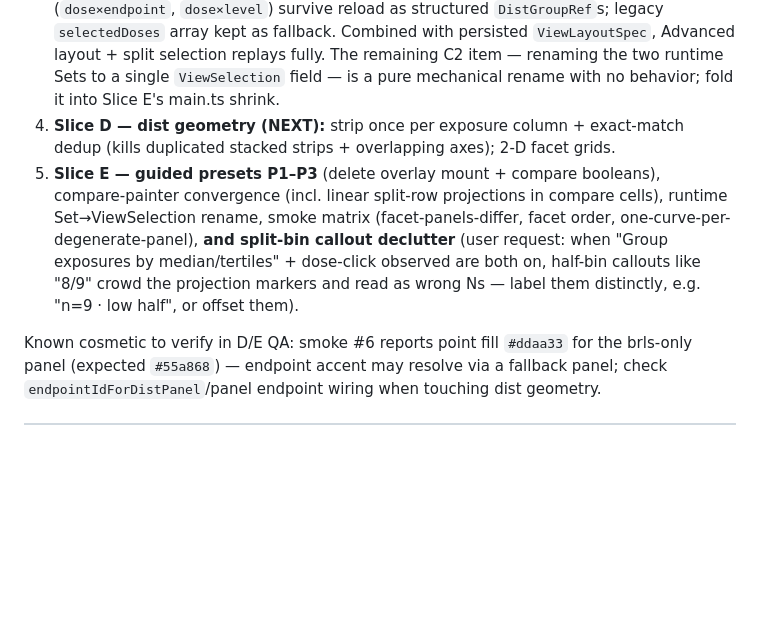
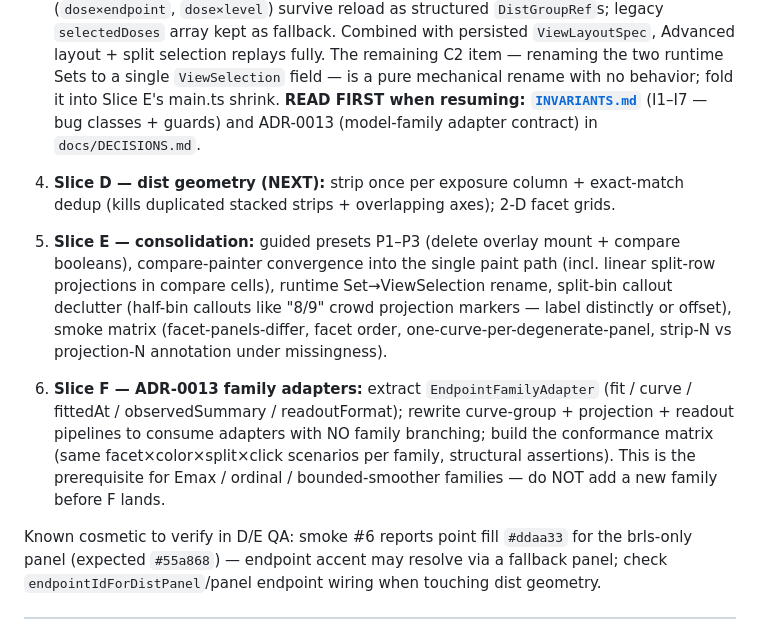
Before and after one commit to smouksassi/er-explorer, a Markdown page: .ai/CONTINUE_HERE.md, the part around the change. Rendered like a GitHub page; blank space fills up the shorter version.

```diff
--- a/.ai/CONTINUE_HERE.md
+++ b/.ai/CONTINUE_HERE.md
@@ -33,8 +33,11 @@
 3e. ✅ (`1464990`) **Endpoint-row facets fixed**: the synthetic no-columns branch in `enumerateScatterPanels` injected `endpoint=first` and the column-last merge clobbered row-faceted endpoints — "endpoints as rows" with one metric collapsed to duplicated first-endpoint panels. Rule: a fallback branch only contributes the axis it owns (x). Also: selection registry cleared per mounted layout (render()), not per synced pass. Smoke hardened (distinct endpoint stacks; per-panel monochrome — which closed the #ddaa33 mystery: that panel WAS icgi2's, correctly colored).
 3j. ✅ (`dd07abe`) **QA round 10 — projection/curve association fixed**: (a) `projectedGroupsForDistSelection` binned color var on PANEL cohort (last re-binning site; clicked N=6 row projected as 8/9) → base cohort; (b) binary fit-per-level curves each carried the FULL projected array → duplicate callouts + blue band on orange curve → per-curve level filtering; (c) continuous multi-curve projections used first curve's samples → overlays carry `level`, groups project onto matching curve; (d) binary selection stats now endpoint-finite (parity with linear). NOTE explained to user: strip N (exposure rows) vs projection N (endpoint-finite rows) legitimately differ under missingness; icgi vs icgi7 band extents differ for the same clicked group for the same reason.
 3i. ✅ (`ee73fe7`) **C2 persistence DONE**: domain `ViewSelection` is the serialized selection contract in sessions — split-row selections (`dose×endpoint`, `dose×level`) survive reload as structured `DistGroupRef`s; legacy `selectedDoses` array kept as fallback. Combined with persisted `ViewLayoutSpec`, Advanced layout + split selection replays fully. The remaining C2 item — renaming the two runtime Sets to a single `ViewSelection` field — is a pure mechanical rename with no behavior; fold it into Slice E's main.ts shrink.
+**READ FIRST when resuming: [`INVARIANTS.md`](./INVARIANTS.md)** (I1–I7 — bug classes + guards) and ADR-0013 (model-family adapter contract) in `docs/DECISIONS.md`.
+
 4. **Slice D — dist geometry (NEXT):** strip once per exposure column + exact-match dedup (kills duplicated stacked strips + overlapping axes); 2-D facet grids.
-5. **Slice E — guided presets P1–P3** (delete overlay mount + compare booleans), compare-painter convergence (incl. linear split-row projections in compare cells), runtime Set→ViewSelection rename, smoke matrix (facet-panels-differ, facet order, one-curve-per-degenerate-panel), **and split-bin callout declutter** (user request: when "Group exposures by median/tertiles" + dose-click observed are both on, half-bin callouts like "8/9" crowd the projection markers and read as wrong Ns — label them distinctly, e.g. "n=9 · low half", or offset them).
+5. **Slice E — consolidation:** guided presets P1–P3 (delete overlay mount + compare booleans), compare-painter convergence into the single paint path (incl. linear split-row projections in compare cells), runtime Set→ViewSelection rename, split-bin callout declutter (half-bin callouts like "8/9" crowd projection markers — label distinctly or offset), smoke matrix (facet-panels-differ, facet order, one-curve-per-degenerate-panel, strip-N vs projection-N annotation under missingness).
+6. **Slice F — ADR-0013 family adapters:** extract `EndpointFamilyAdapter` (fit / curve / fittedAt / observedSummary / readoutFormat); rewrite curve-group + projection + readout pipelines to consume adapters with NO family branching; build the conformance matrix (same facet×color×split×click scenarios per family, structural assertions). This is the prerequisite for Emax / ordinal / bounded-smoother families — do NOT add a new family before F lands.
 
 Known cosmetic to verify in D/E QA: smoke #6 reports point fill `#ddaa33` for the brls-only panel (expected `#55a868`) — endpoint accent may resolve via a fallback panel; check `endpointIdForDistPanel`/panel endpoint wiring when touching dist geometry.
 
```
Also changed, not shown: .ai/INVARIANTS.md (added, +131 -0 lines), docs/DECISIONS.md (+38 -0 lines).
